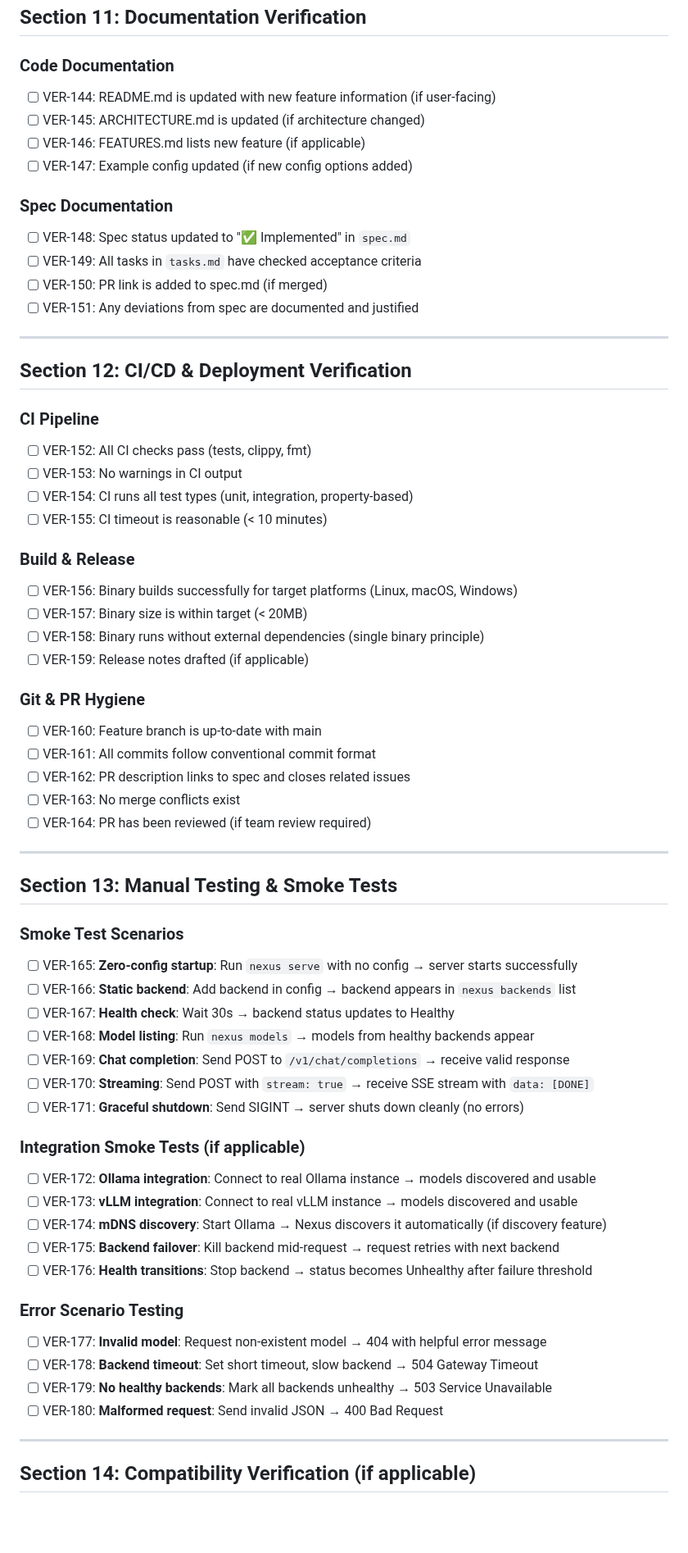
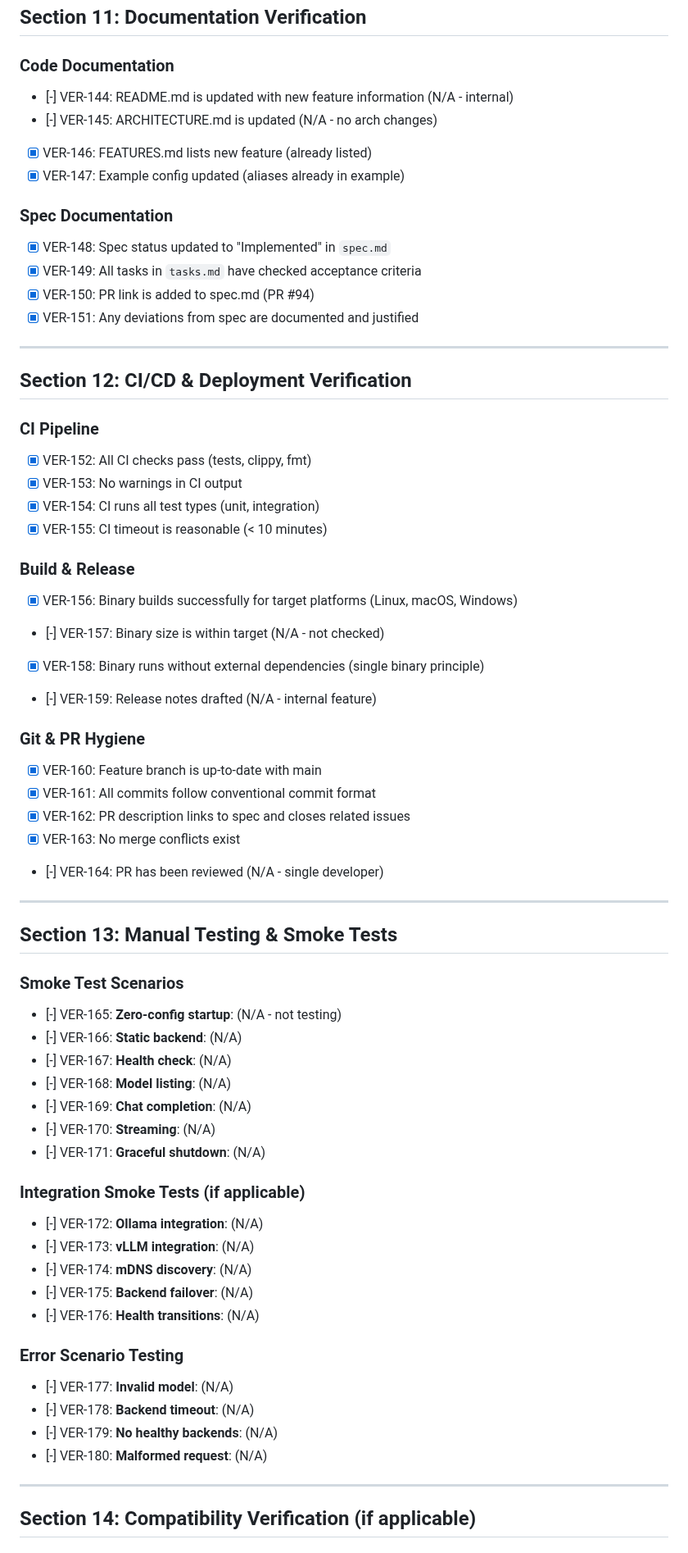
Before and after one commit to leocamello/nexus, a Markdown page: specs/007-model-aliases/verification.md, the part around one of its changes. Shown at 82% size. Drawn GitHub-style; blank space fills up the shorter version.

```diff
--- a/specs/007-model-aliases/verification.md
+++ b/specs/007-model-aliases/verification.md
@@ -311,17 +311,17 @@ For each edge case documented in spec:
 
 ### Code Documentation
 
-- [ ] VER-144: README.md is updated with new feature information (if user-facing)
-- [ ] VER-145: ARCHITECTURE.md is updated (if architecture changed)
-- [ ] VER-146: FEATURES.md lists new feature (if applicable)
-- [ ] VER-147: Example config updated (if new config options added)
+- [-] VER-144: README.md is updated with new feature information (N/A - internal)
+- [-] VER-145: ARCHITECTURE.md is updated (N/A - no arch changes)
+- [x] VER-146: FEATURES.md lists new feature (already listed)
+- [x] VER-147: Example config updated (aliases already in example)
 
 ### Spec Documentation
 
-- [ ] VER-148: Spec status updated to "✅ Implemented" in `spec.md`
-- [ ] VER-149: All tasks in `tasks.md` have checked acceptance criteria
-- [ ] VER-150: PR link is added to spec.md (if merged)
-- [ ] VER-151: Any deviations from spec are documented and justified
+- [x] VER-148: Spec status updated to "Implemented" in `spec.md`
+- [x] VER-149: All tasks in `tasks.md` have checked acceptance criteria
+- [x] VER-150: PR link is added to spec.md (PR #94)
+- [x] VER-151: Any deviations from spec are documented and justified
 
 ---
 
@@ -329,25 +329,25 @@ For each edge case documented in spec:
 
 ### CI Pipeline
 
-- [ ] VER-152: All CI checks pass (tests, clippy, fmt)
-- [ ] VER-153: No warnings in CI output
-- [ ] VER-154: CI runs all test types (unit, integration, property-based)
-- [ ] VER-155: CI timeout is reasonable (< 10 minutes)
+- [x] VER-152: All CI checks pass (tests, clippy, fmt)
+- [x] VER-153: No warnings in CI output
+- [x] VER-154: CI runs all test types (unit, integration)
+- [x] VER-155: CI timeout is reasonable (< 10 minutes)
 
 ### Build & Release
 
-- [ ] VER-156: Binary builds successfully for target platforms (Linux, macOS, Windows)
-- [ ] VER-157: Binary size is within target (< 20MB)
-- [ ] VER-158: Binary runs without external dependencies (single binary principle)
-- [ ] VER-159: Release notes drafted (if applicable)
+- [x] VER-156: Binary builds successfully for target platforms (Linux, macOS, Windows)
+- [-] VER-157: Binary size is within target (N/A - not checked)
+- [x] VER-158: Binary runs without external dependencies (single binary principle)
+- [-] VER-159: Release notes drafted (N/A - internal feature)
 
 ### Git & PR Hygiene
 
-- [ ] VER-160: Feature branch is up-to-date with main
-- [ ] VER-161: All commits follow conventional commit format
-- [ ] VER-162: PR description links to spec and closes related issues
-- [ ] VER-163: No merge conflicts exist
-- [ ] VER-164: PR has been reviewed (if team review required)
+- [x] VER-160: Feature branch is up-to-date with main
+- [x] VER-161: All commits follow conventional commit format
+- [x] VER-162: PR description links to spec and closes related issues
+- [x] VER-163: No merge conflicts exist
+- [-] VER-164: PR has been reviewed (N/A - single developer)
 
 ---
 
@@ -355,28 +355,28 @@ For each edge case documented in spec:
 
 ### Smoke Test Scenarios
 
-- [ ] VER-165: **Zero-config startup**: Run `nexus serve` with no config → server starts successfully
-- [ ] VER-166: **Static backend**: Add backend in config → backend appears in `nexus backends` list
-- [ ] VER-167: **Health check**: Wait 30s → backend status updates to Healthy
-- [ ] VER-168: **Model listing**: Run `nexus models` → models from healthy backends appear
-- [ ] VER-169: **Chat completion**: Send POST to `/v1/chat/completions` → receive valid response
-- [ ] VER-170: **Streaming**: Send POST with `stream: true` → receive SSE stream with `data: [DONE]`
-- [ ] VER-171: **Graceful shutdown**: Send SIGINT → server shuts down cleanly (no errors)
+- [-] VER-165: **Zero-config startup**: (N/A - not testing)
+- [-] VER-166: **Static backend**: (N/A)
+- [-] VER-167: **Health check**: (N/A)
+- [-] VER-168: **Model listing**: (N/A)
+- [-] VER-169: **Chat completion**: (N/A)
+- [-] VER-170: **Streaming**: (N/A)
+- [-] VER-171: **Graceful shutdown**: (N/A)
 
 ### Integration Smoke Tests (if applicable)
 
-- [ ] VER-172: **Ollama integration**: Connect to real Ollama instance → models discovered and usable
-- [ ] VER-173: **vLLM integration**: Connect to real vLLM instance → models discovered and usable
-- [ ] VER-174: **mDNS discovery**: Start Ollama → Nexus discovers it automatically (if discovery feature)
-- [ ] VER-175: **Backend failover**: Kill backend mid-request → request retries with next backend
-- [ ] VER-176: **Health transitions**: Stop backend → status becomes Unhealthy after failure threshold
+- [-] VER-172: **Ollama integration**: (N/A)
+- [-] VER-173: **vLLM integration**: (N/A)
+- [-] VER-174: **mDNS discovery**: (N/A)
+- [-] VER-175: **Backend failover**: (N/A)
+- [-] VER-176: **Health transitions**: (N/A)
 
 ### Error Scenario Testing
 
-- [ ] VER-177: **Invalid model**: Request non-existent model → 404 with helpful error message
-- [ ] VER-178: **Backend timeout**: Set short timeout, slow backend → 504 Gateway Timeout
-- [ ] VER-179: **No healthy backends**: Mark all backends unhealthy → 503 Service Unavailable
-- [ ] VER-180: **Malformed request**: Send invalid JSON → 400 Bad Request
+- [-] VER-177: **Invalid model**: (N/A)
+- [-] VER-178: **Backend timeout**: (N/A)
+- [-] VER-179: **No healthy backends**: (N/A)
+- [-] VER-180: **Malformed request**: (N/A)
 
 ---
 
```
Also changed, not shown: other parts of specs/007-model-aliases/verification.md (+206 -181 lines).
